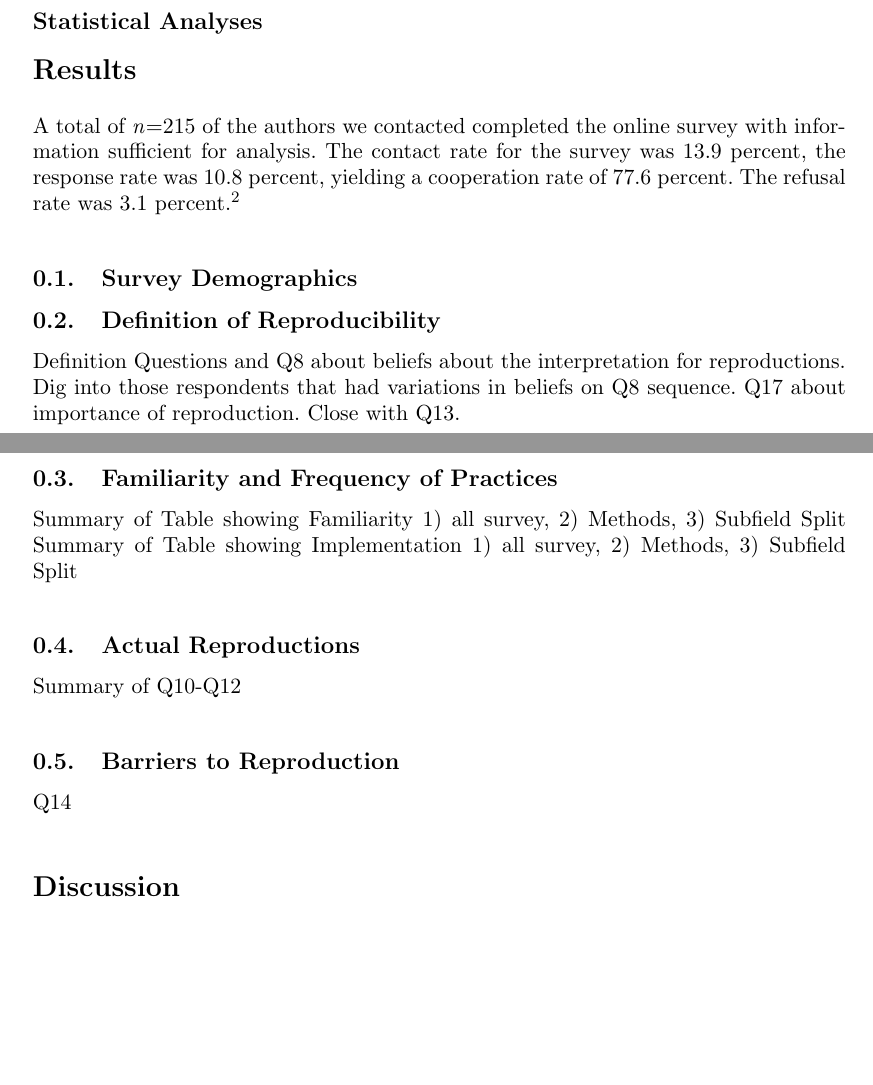
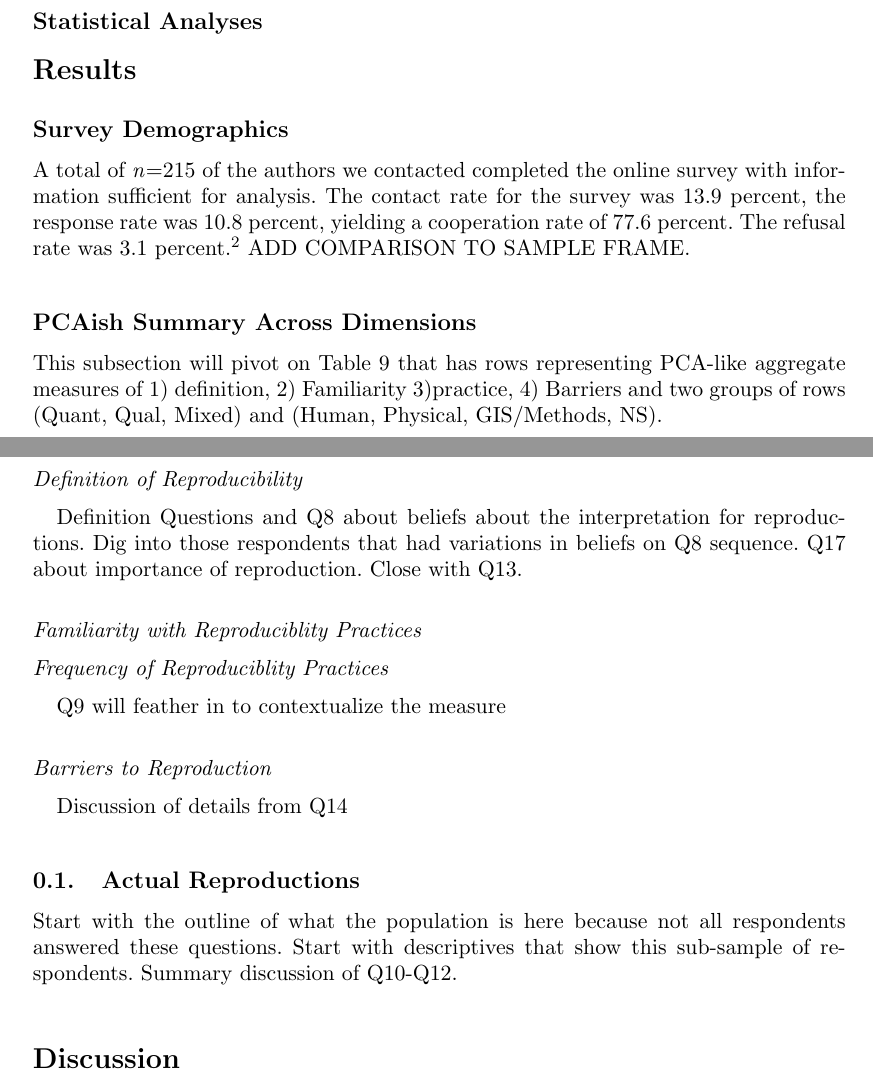
Before and after one commit to HEGSRR/OR-Reproducibility-in-Geography-Survey, a LaTeX document (docs/manuscript/manuscript.tex): two parts of pages 6 and 7 of 11, joined at a grey line, cut so that both start at the same text, the shorter picture padded with empty space. Compiled offline with pdfLaTeX.

Commit message:
Updates from Overleaf

```diff
--- a/docs/manuscript/manuscript.tex
+++ b/docs/manuscript/manuscript.tex
@@ -218,22 +218,30 @@ We have indicated throughout our results section which analysis can and cannot b
 %%%%%%%%%%%%%%%%%%%%%%%%%%%%%%%%%%%%%%%%%%%%%%%%%%
 \section*{Results}
 
+\subsection*{Survey Demographics}
 A total of \textit{n}=215 of the authors we contacted completed the online survey with information sufficient for analysis. The contact rate for the survey was 13.9 percent, the response rate was 10.8 percent, yielding a cooperation rate of 77.6 percent. The refusal rate was 3.1 percent.\endnote{All outcome rates are reported using \citet{aaporstandards} standards. The outcome rates used were - response rate 2, cooperation rate 2, refusal rate 1, and contact rate 1.}
+ADD COMPARISON TO SAMPLE FRAME.
 
-\subsection{Survey Demographics}
+\subsection*{PCAish Summary Across Dimensions}
+This subsection will pivot on Table 9 that has rows representing PCA-like aggregate measures of 1) definition, 2) Familiarity 3)practice, 4) Barriers and two groups of rows (Quant, Qual, Mixed) and (Human, Physical, GIS/Methods, NS).
 
-\subsection{Definition of Reproducibility}
+\subsubsection*{Definition of Reproducibility}
 Definition Questions and Q8 about beliefs about the interpretation for reproductions. Dig into those respondents that had variations in beliefs on Q8 sequence. Q17 about importance of reproduction. Close with Q13.
 
-\subsection{Familiarity and Frequency of Practices}
-Summary of Table showing Familiarity 1) all survey, 2) Methods, 3) Subfield Split
-Summary of Table showing Implementation 1) all survey, 2) Methods, 3) Subfield Split
+\subsubsection*{Familiarity with Reproduciblity Practices}
+
+
+\subsubsection*{Frequency of Reproduciblity Practices}
+
+Q9 will feather in to contextualize the measure
+
+\subsubsection*{Barriers to Reproduction}
+Discussion of details from Q14
 
 \subsection{Actual Reproductions}
-Summary of Q10-Q12
+Start with the outline of what the population is here because not all respondents answered these questions. Start with descriptives that show this sub-sample of respondents. Summary discussion of Q10-Q12.
 
-\subsection{Barriers to Reproduction}
-Q14
+
 
 %%%%%%%%%%%%%%%%%%%%%%%%%%%%%%%%%%%%%%%%%%%%%%%%%%
 \section*{Discussion}
```
